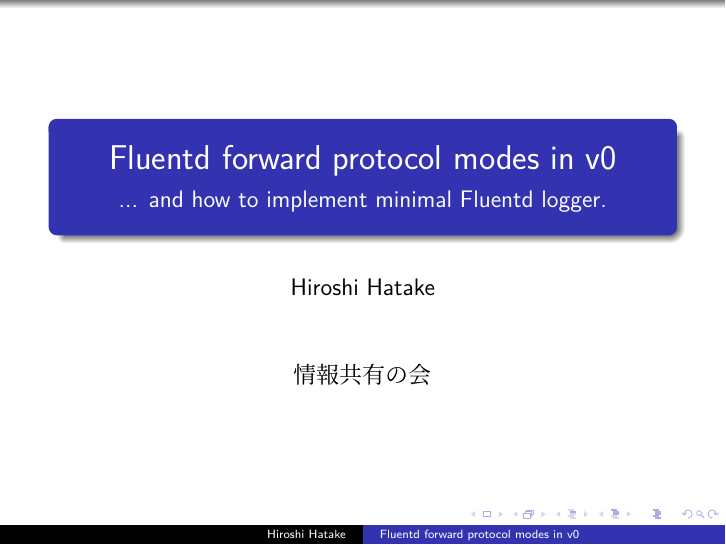
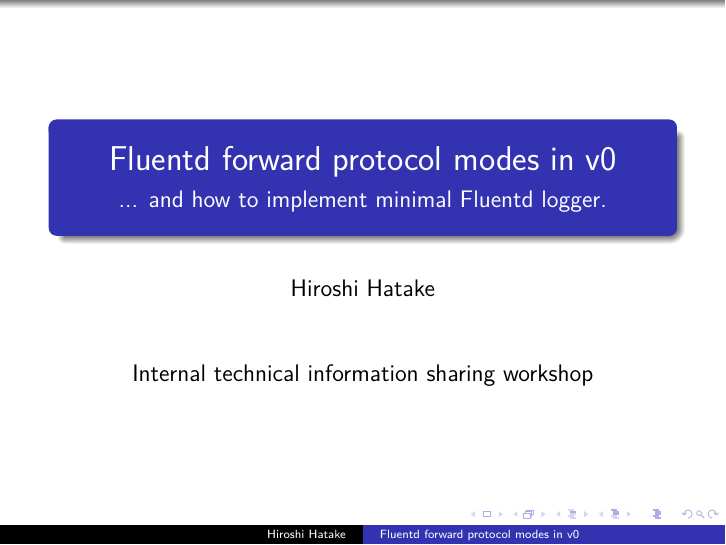
Before and after one commit to cosmo0920/fruently, LaTeX slides (slide/20160408-slide.tex): page 1 of 27. Compiled offline with LuaLaTeX.

Commit message:
slide: Translate

```diff
--- a/slide/20160408-slide.tex
+++ b/slide/20160408-slide.tex
@@ -15,7 +15,7 @@
 \title{Fluentd forward protocol modes in v0}
 \subtitle{... and how to implement minimal Fluentd logger.}
 \author{Hiroshi Hatake}
-\date[2016/04/08]{情報共有の会}
+\date[2016/04/08]{Internal technical information sharing workshop}
 
 \begin{document}
 
```
